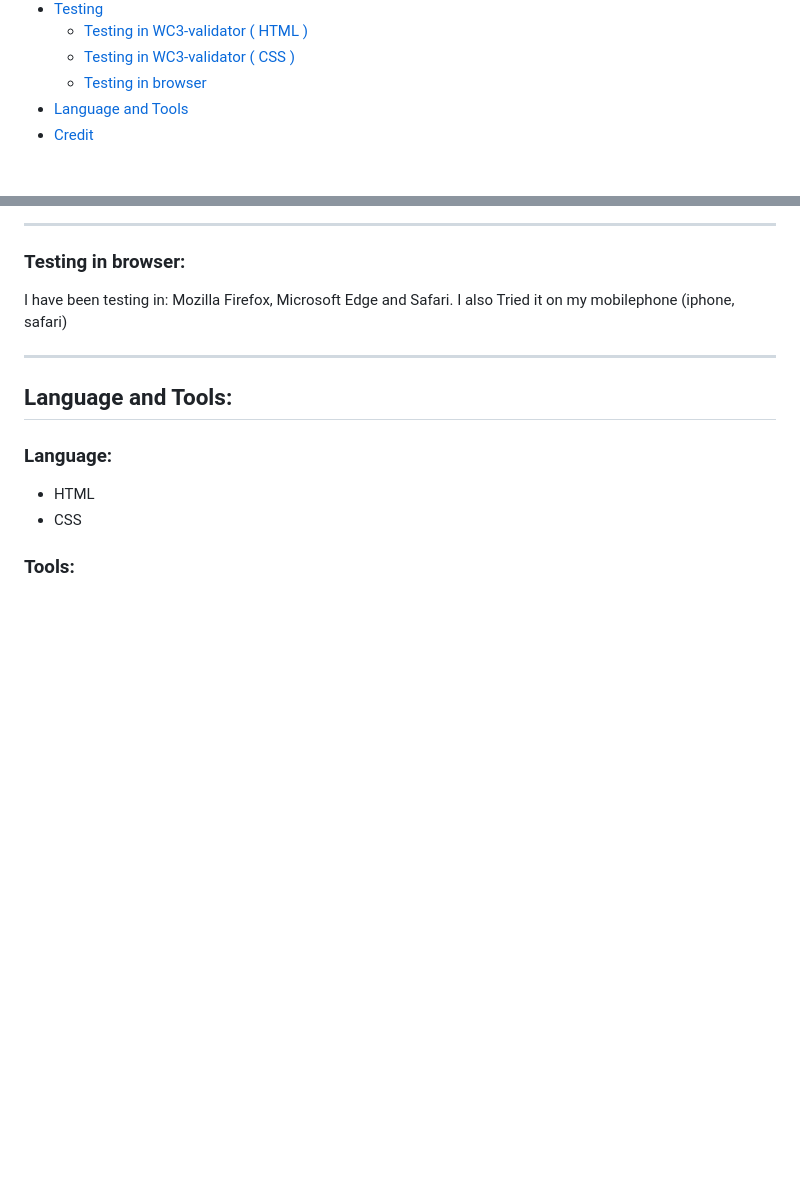
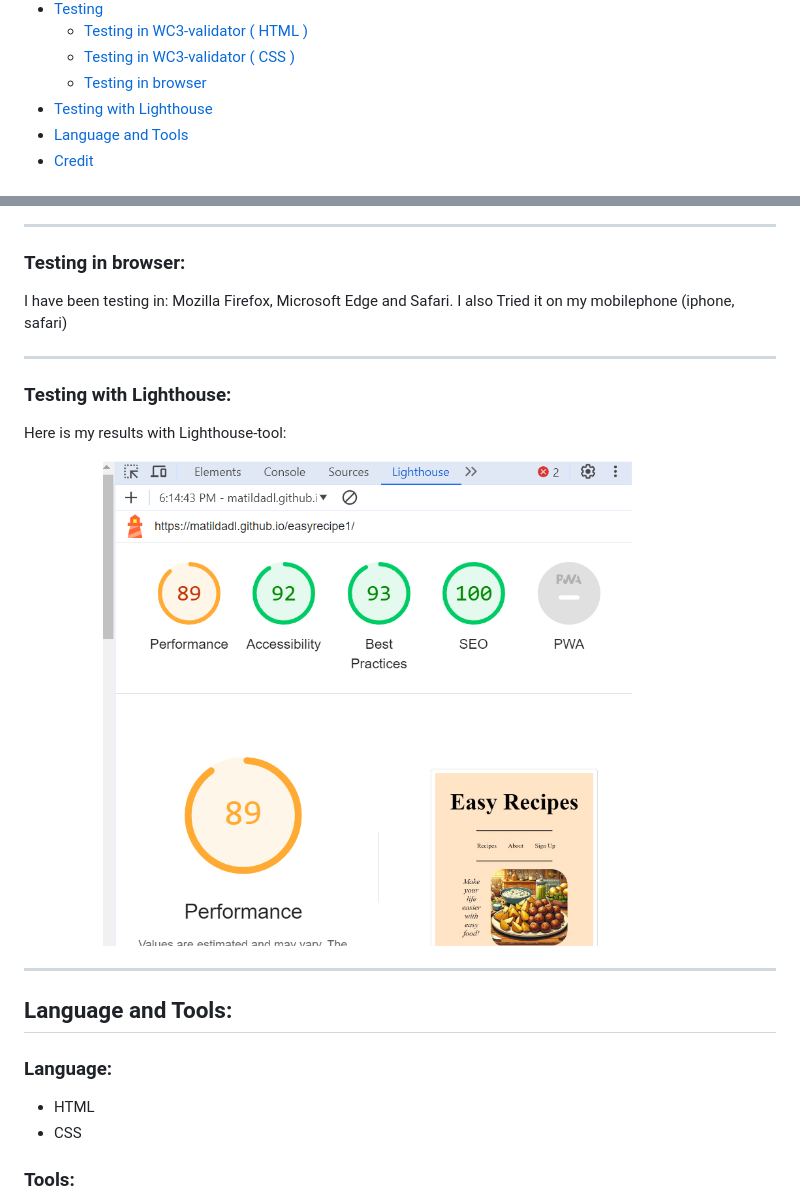
Before and after one commit to Matildadl/easyrecipe1, a Markdown page: README.md, 2 parts joined by grey strips. GitHub-like rendering; pictures changed too: assets/images/lighthouse.png (added); blank space fills up the shorter version.

Commit message:
added img with lighthouse-results

```diff
--- a/README.md
+++ b/README.md
@@ -40,6 +40,7 @@ Join our community! Users can sign up for a personalized account, unlocking addi
     * [Testing in WC3-validator ( HTML )](#wc3)
     * [Testing in WC3-validator ( CSS )](#wc31)
     * [Testing in browser](#browser)
+* [Testing with Lighthouse](#lighthouse)
 * [Language and Tools](#tools)
 * [Credit](#credit)
 
@@ -196,6 +197,15 @@ I have been testing in: Mozilla Firefox, Microsoft Edge and Safari. I also Tried
 
 <hr>
 
+<a id="lighthouse">
+
+### Testing with Lighthouse:
+
+Here is my results with Lighthouse-tool:
+
+<img src="assets/images/lighthouse.png" alt="lighthouse">
+
+<hr>
 <a id="tools">
 
 ## Language and Tools:
```
